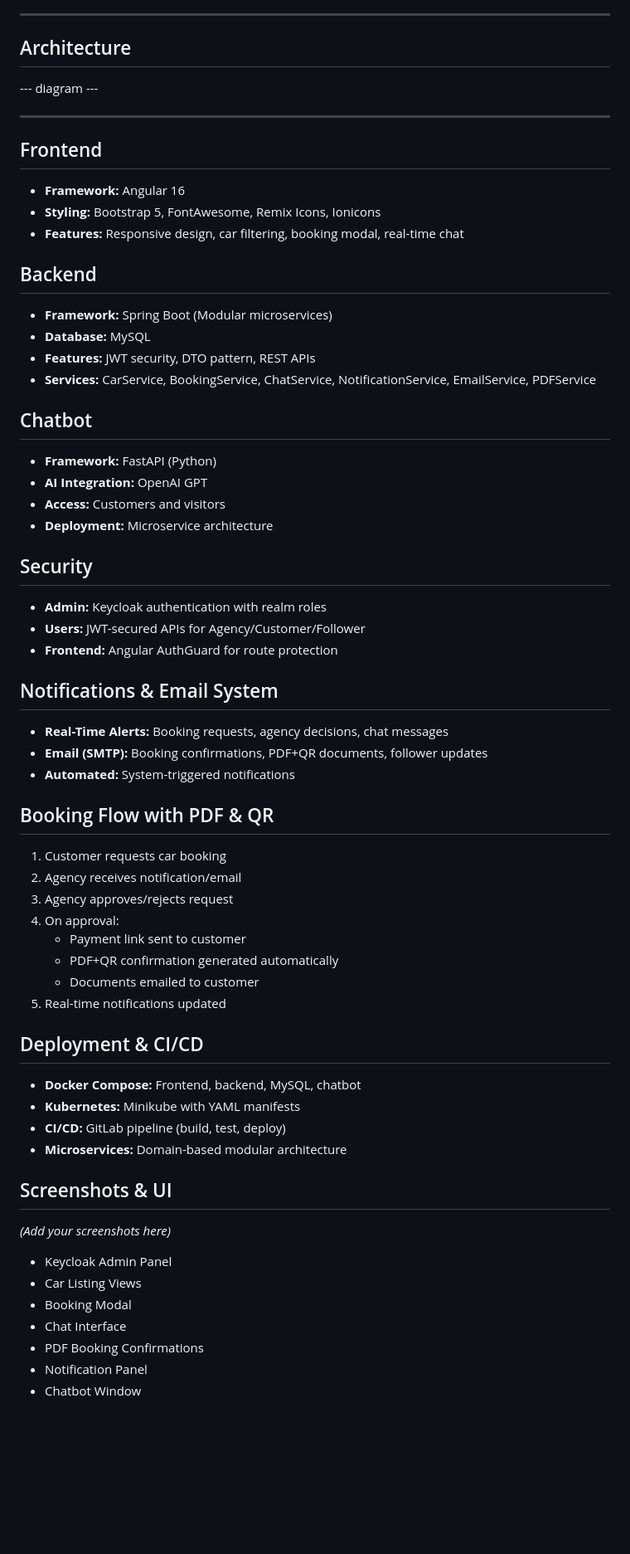
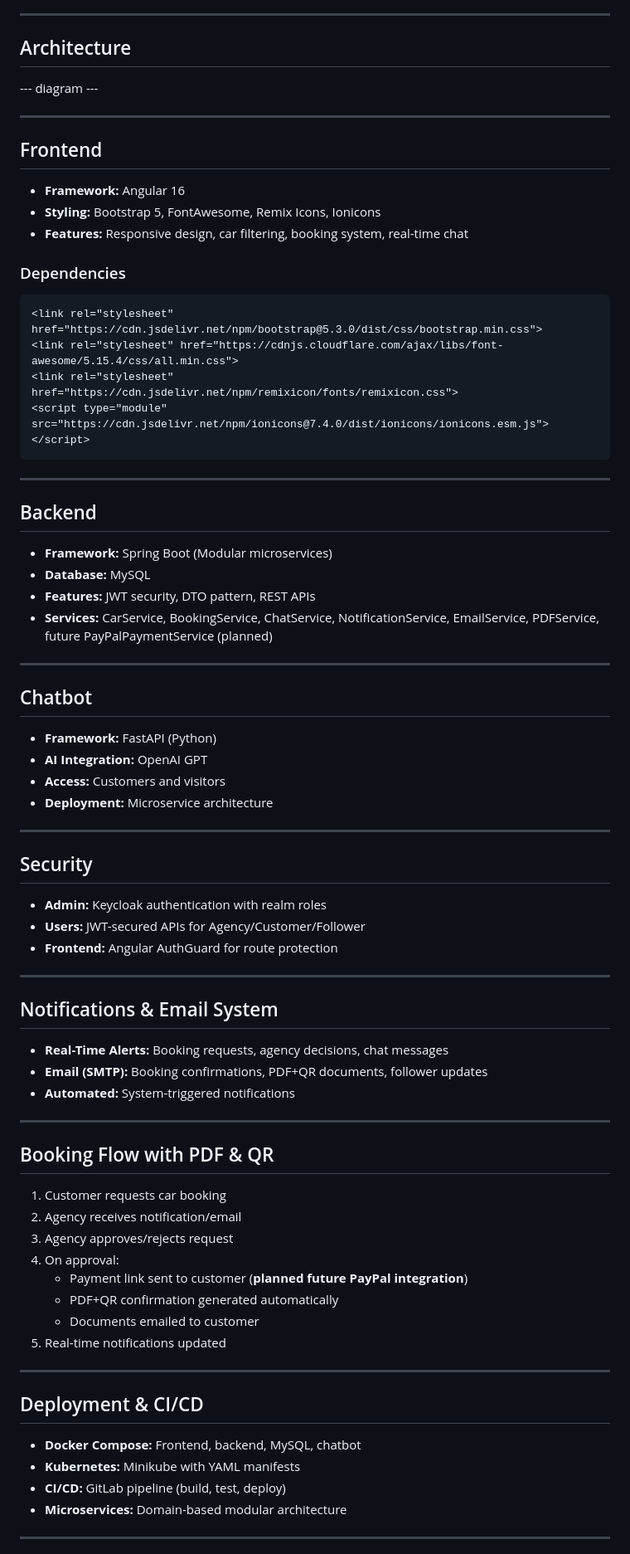
Before and after one commit to Bayremboussaidi/PFE-rent, a Markdown page: README.md, the part around one of its changes. Shown at 83% size. GitHub-like rendering; blank space fills up the shorter version.

Commit message:
Refine README formatting and add future work details
Updated README to enhance formatting, added future work section, and clarified features.

````diff
--- a/README.md
+++ b/README.md
@@ -47,75 +48,74 @@ Multi-role platform supporting:
 
 ---
 
-##  Architecture
+## Architecture
 
 --- diagram ---
 
-
-
-
 ---
 
-##  Frontend
+## Frontend
 - **Framework:** Angular 16
 - **Styling:** Bootstrap 5, FontAwesome, Remix Icons, Ionicons
-- **Features:** Responsive design, car filtering, booking modal, real-time chat
+- **Features:** Responsive design, car filtering, booking system, real-time chat
 
-
-<!-- Dependencies -->
+### Dependencies
+```html
 <link rel="stylesheet" href="https://cdn.jsdelivr.net/npm/bootstrap@5.3.0/dist/css/bootstrap.min.css">
 <link rel="stylesheet" href="https://cdnjs.cloudflare.com/ajax/libs/font-awesome/5.15.4/css/all.min.css">
 <link rel="stylesheet" href="https://cdn.jsdelivr.net/npm/remixicon/fonts/remixicon.css">
 <script type="module" src="https://cdn.jsdelivr.net/npm/ionicons@7.4.0/dist/ionicons/ionicons.esm.js"></script>
+```
 
+---
 
-
-
-##  Backend
+## Backend
 - **Framework:** Spring Boot (Modular microservices)
 - **Database:** MySQL
 - **Features:** JWT security, DTO pattern, REST APIs
-- **Services:** CarService, BookingService, ChatService, NotificationService, EmailService, PDFService
+- **Services:** CarService, BookingService, ChatService, NotificationService, EmailService, PDFService, future PayPalPaymentService (planned)
 
-##  Chatbot
+---
+
+## Chatbot
 - **Framework:** FastAPI (Python)
 - **AI Integration:** OpenAI GPT
 - **Access:** Customers and visitors
 - **Deployment:** Microservice architecture
 
-##  Security
+---
+
+## Security
 - **Admin:** Keycloak authentication with realm roles
 - **Users:** JWT-secured APIs for Agency/Customer/Follower
 - **Frontend:** Angular AuthGuard for route protection
 
-##  Notifications & Email System
+---
+
+## Notifications & Email System
 - **Real-Time Alerts:** Booking requests, agency decisions, chat messages
 - **Email (SMTP):** Booking confirmations, PDF+QR documents, follower updates
 - **Automated:** System-triggered notifications
 
-##  Booking Flow with PDF & QR
+---
+
+## Booking Flow with PDF & QR
 1. Customer requests car booking
 2. Agency receives notification/email
 3. Agency approves/rejects request
 4. On approval:
-   - Payment link sent to customer
+   - Payment link sent to customer (**planned future PayPal integration**)
    - PDF+QR confirmation generated automatically
    - Documents emailed to customer
 5. Real-time notifications updated
 
-##  Deployment & CI/CD
+---
+
+## Deployment & CI/CD
 - **Docker Compose:** Frontend, backend, MySQL, chatbot
 - **Kubernetes:** Minikube with YAML manifests
 - **CI/CD:** GitLab pipeline (build, test, deploy)
 - **Microservices:** Domain-based modular architecture
 
-##  Screenshots & UI
-*(Add your screenshots here)*
-- Keycloak Admin Panel
-- Car Listing Views
-- Booking Modal
-- Chat Interface
-- PDF Booking Confirmations
-- Notification Panel
-- Chatbot Window
+---
 
````
Also changed, not shown: other parts of README.md (+59 -30 lines).
